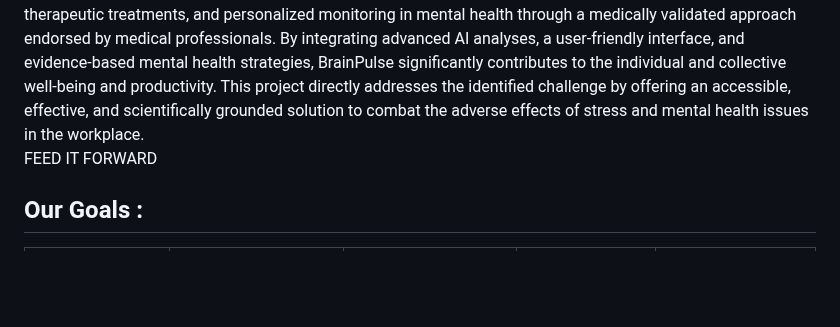
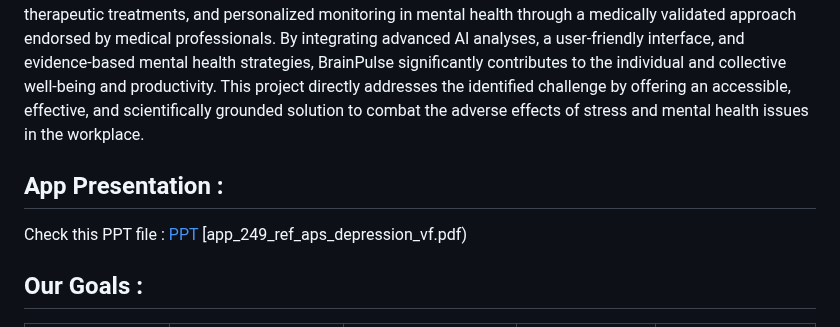
Before and after one commit to DarkyDepths/BrainPulse_SolutionChallenge_2024, a Markdown page: README.md, the part around the change. Drawn GitHub-style; blank space fills up the shorter version.

```diff
--- a/README.md
+++ b/README.md
@@ -43,7 +43,9 @@ By integrating advanced AI analyses, a user-friendly interface, and evidence-bas
 This project directly addresses the identified challenge by offering an accessible, effective, and scientifically grounded solution to combat the adverse effects of stress and mental health issues in the workplace.
 
 
-FEED IT FORWARD
+## App Presentation :
+Check this PPT file : [PPT](https://github.com/DarkyDepths/BrainPulse_SolutionChallenge_2024/files/14398008/Project_BrainPulse.2.pptx)
+[app_249_ref_aps_depression_vf.pdf)
 
 <!-- GOALS -->
 ## Our Goals :
```
